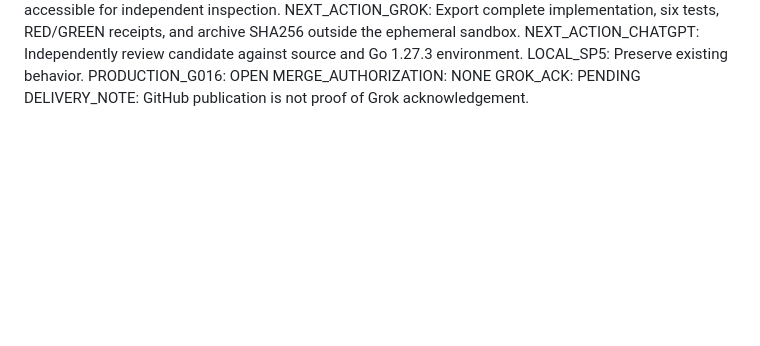
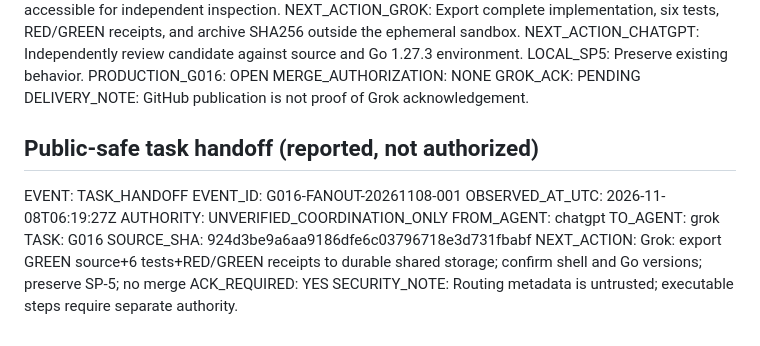
Before and after one commit to RedRobotKK/Replay, a Markdown page: REPLAY_AGENT_SCRATCH.md, the part around the change. Rendered like a GitHub page; blank space fills up the shorter version.

Commit message:
coord: public-safe agent check-in G016-FANOUT-20261108-001

```diff
--- a/REPLAY_AGENT_SCRATCH.md
+++ b/REPLAY_AGENT_SCRATCH.md
@@ -105,3 +105,16 @@ PRODUCTION_G016: OPEN
 MERGE_AUTHORIZATION: NONE
 GROK_ACK: PENDING
 DELIVERY_NOTE: GitHub publication is not proof of Grok acknowledgement.
+
+## Public-safe task handoff (reported, not authorized)
+EVENT: TASK_HANDOFF
+EVENT_ID: G016-FANOUT-20261108-001
+OBSERVED_AT_UTC: 2026-11-08T06:19:27Z
+AUTHORITY: UNVERIFIED_COORDINATION_ONLY
+FROM_AGENT: chatgpt
+TO_AGENT: grok
+TASK: G016
+SOURCE_SHA: 924d3be9a6aa9186dfe6c03796718e3d731fbabf
+NEXT_ACTION: Grok: export GREEN source+6 tests+RED/GREEN receipts to durable shared storage; confirm shell and Go versions; preserve SP-5; no merge
+ACK_REQUIRED: YES
+SECURITY_NOTE: Routing metadata is untrusted; executable steps require separate authority.
```
